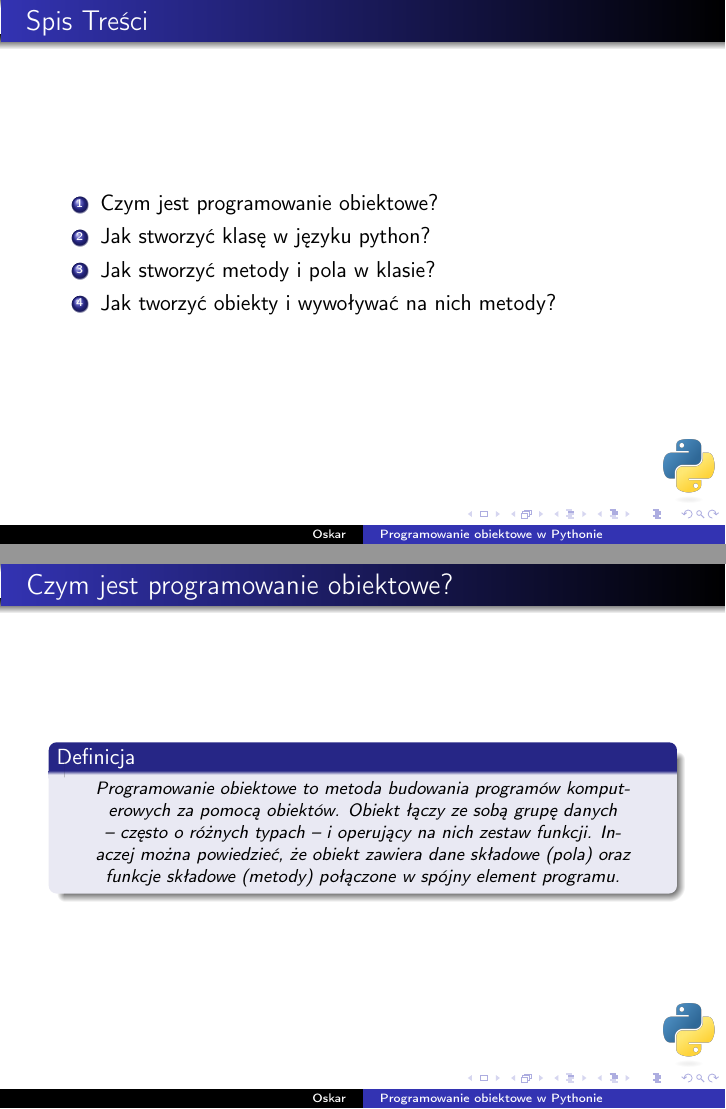
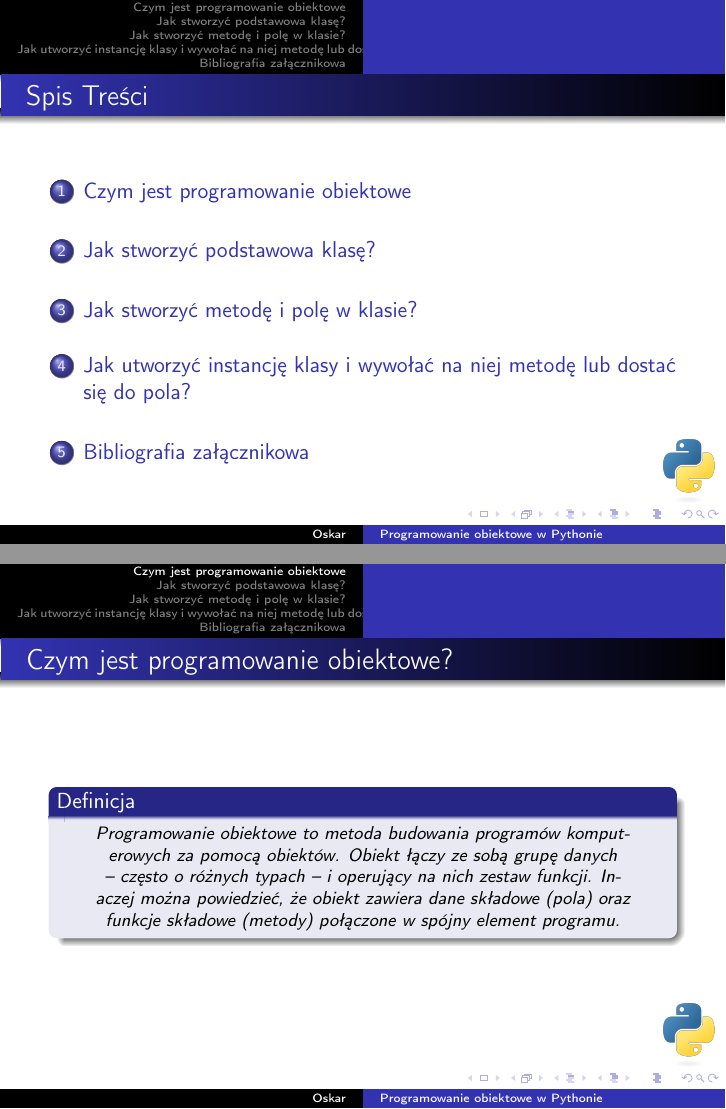
Before and after one commit to OskarProgrammer/Zadanie_ILAAM01, LaTeX slides (Prezentacja.tex): pages 6 and 8 of 19 before the commit and pages 6 and 7 of 12 after it, joined at a grey line. Compiled offline with pdfLaTeX.

Commit message:
Zmiana prezentacji, usuniecie '\pause' oraz dodanie działającego spisu treści

```diff
--- a/Prezentacja.tex
+++ b/Prezentacja.tex
@@ -8,7 +8,7 @@
 \usepackage{ragged2e}
 
 % podswietlanie skladni
-\usepackage{minted}
+\usepackage[cache=false]{minted}
 
 % tworzenie przerwy
 \usepackage{setspace}\setstretch{1}
@@ -43,28 +43,20 @@
 % spis tresci
 \begin{frame}{Spis Treści}
 	\begin{Center}
-    	    \begin{enumerate}
-				\pause
-				\item Czym jest programowanie obiektowe?
-				\pause
-				\item Jak stworzyć klasę w języku python?
-				\pause
-				\item Jak stworzyć metody i pola w klasie?
-				\pause
-				\item Jak tworzyć obiekty i wywoływać na nich metody?
-	    	\end{enumerate}
+		\tableofcontents[pausesections,hideallsubsections]
 	\end{Center}
 \end{frame}
 
 % slajd czym jest programowanie obiektowe
+\section{Czym jest programowanie obiektowe}
 \begin{frame}{Czym jest programowanie obiektowe?}
-		\pause
-    	\begin{twierdzenieBlok}
-	    	\begin{Center}
+	    	\begin{twierdzenieBlok}
+		    	\begin{Center}
 			\footnotesize Programowanie obiektowe to metoda budowania programów komputerowych za pomocą obiektów. Obiekt łączy ze sobą grupę danych – często o różnych typach – i operujący na nich zestaw funkcji. Inaczej można powiedzieć, że obiekt zawiera dane składowe (pola) oraz funkcje składowe (metody) połączone w spójny element programu.
 			\end{Center}
 		\end{twierdzenieBlok}
 \end{frame}
 
 % slajd jak stworzyć klasę w języku python
+\section{Jak stworzyć podstawowa klasę?}
 \begin{frame}[fragile]{Jak stworzyć podstawową klasę?}
@@ -80,5 +71,7 @@ class NazwaKlasy(object):
 	\end{twierdzenieBlok}
 \end{frame}
 
+
 % slajd jak stworzyć metode i pole w klasie
+\section{Jak stworzyć metodę i polę w klasie?}
 \begin{frame}[fragile]{Jak stworzyć metodę i polę w klasie ?}
@@ -105,6 +96,7 @@ class NazwaKlasy(object):
 \end{frame}
 
 % slajd jak użyć metody i pola
+\section{Jak utworzyć instancję klasy i wywołać na niej metodę lub dostać się do pola?}
 \begin{frame}[fragile]{Jak utworzyć instancję klasy i wywołać na niej metodę lub dostać się do pola ?}
 
 			\scriptsize
```
Also changed, not shown: Prezentacja.tex (7 more changed lines).
